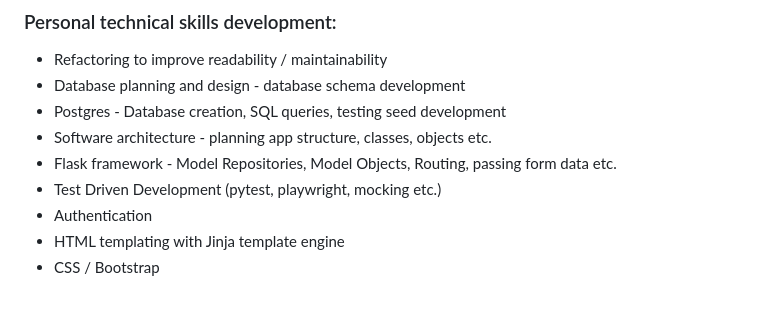
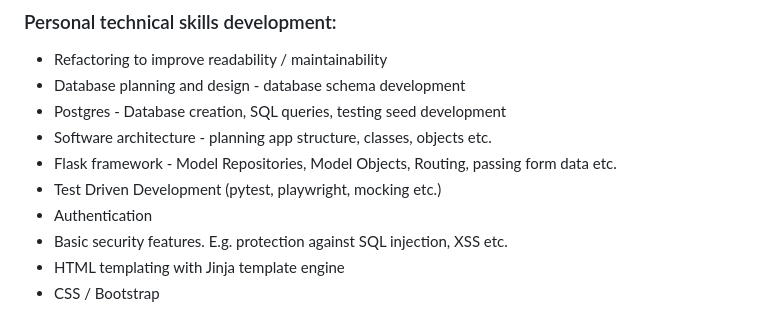
Before and after one commit to JonnySB/makers-bnb, a Markdown page: README.md, the part around the change. Drawn GitHub-style.

```diff
--- a/README.md
+++ b/README.md
@@ -35,6 +35,7 @@ additional flask features / concepts.
 - Flask framework - Model Repositories, Model Objects, Routing, passing form data etc.
 - Test Driven Development (pytest, playwright, mocking etc.)
 - Authentication
+- Basic security features. E.g. protection against SQL injection, XSS etc.
 - HTML templating with Jinja template engine
 - CSS / Bootstrap
 
```
